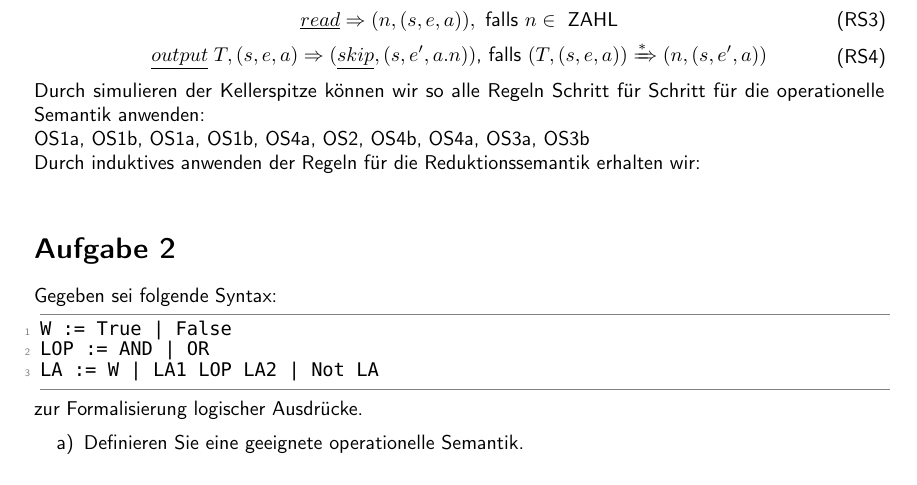
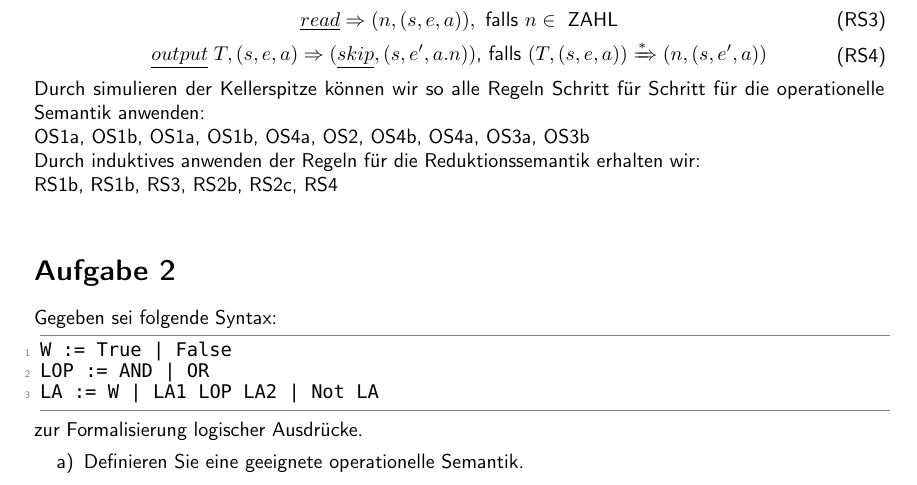
Before and after one commit to TobiHoeppner/SemantikVonProgrammiersprachen, a LaTeX problem sheet (uebung/u4/u4.tex): part of page 1 of 2, cut so that both start at the same text. Compiled offline with pdfLaTeX; a LaTeX package or settings file that is missing is left out.

Commit message:
+Reduktion
Ich hab sie irgendwie schon so verstanden, dass Klammern um atomare Terme hinfällig sind.

```diff
--- a/uebung/u4/u4.tex
+++ b/uebung/u4/u4.tex
@@ -205,6 +205,7 @@ und für die Reduktionssemantik diese  Regeln:
 Durch simulieren der Kellerspitze können wir so alle Regeln Schritt für Schritt für die operationelle Semantik anwenden:\\
 OS1a, OS1b, OS1a, OS1b, OS4a, OS2, OS4b, OS4a, OS3a, OS3b\\
 Durch induktives anwenden der Regeln für die Reduktionssemantik erhalten wir:\\
+RS1b, RS1b, RS3, RS2b, RS2c, RS4\\
 
 \section*{Aufgabe 2}
 Gegeben sei folgende Syntax:
```
